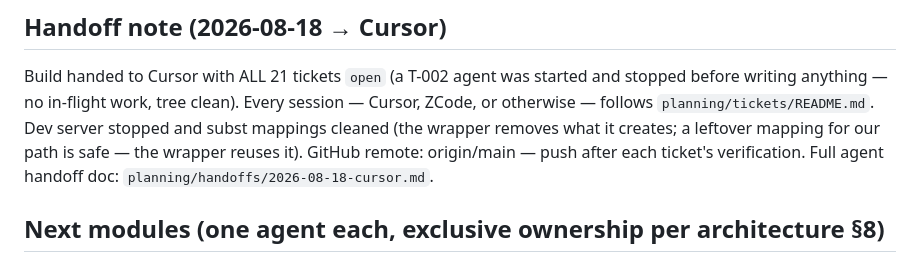
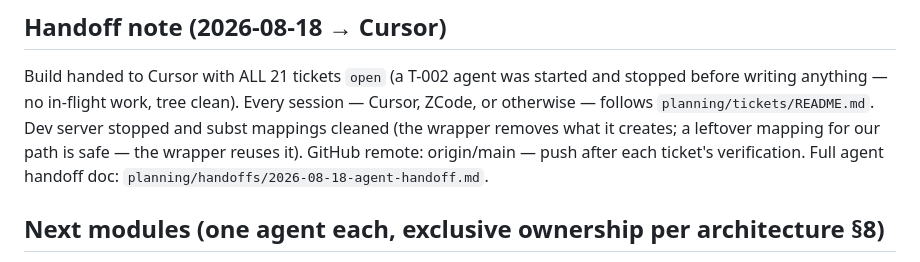
Before and after one commit to Jeff-Kazzee/Prodmax, a Markdown page: planning/build-state.md, the part around the change. Rendered like a GitHub page.

```diff
--- a/planning/build-state.md
+++ b/planning/build-state.md
@@ -56,7 +56,7 @@ session — Cursor, ZCode, or otherwise — follows `planning/tickets/README.md`
 Dev server stopped and subst mappings cleaned (the wrapper removes what it
 creates; a leftover mapping for our path is safe — the wrapper reuses it).
 GitHub remote: origin/main — push after each ticket's verification.
-Full agent handoff doc: `planning/handoffs/2026-08-18-cursor.md`.
+Full agent handoff doc: `planning/handoffs/2026-08-18-agent-handoff.md`.
 
 ## Next modules (one agent each, exclusive ownership per architecture §8)
 
```
Also changed, not shown: CLAUDE.md (added, +11 -0 lines), planning/handoffs/2026-08-18-agent-handoff.md (renamed from planning/handoffs/2026-08-18-cursor.md, +19 -16 lines).
